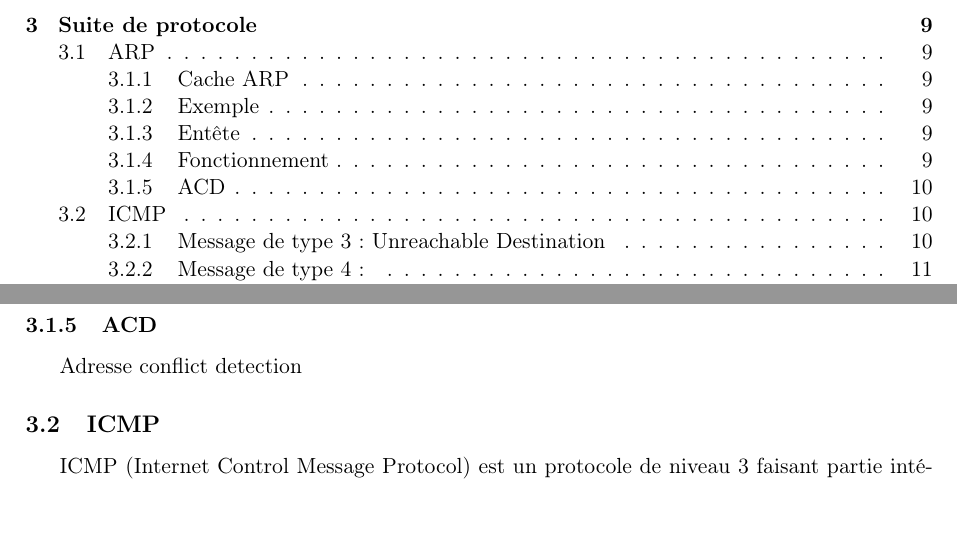
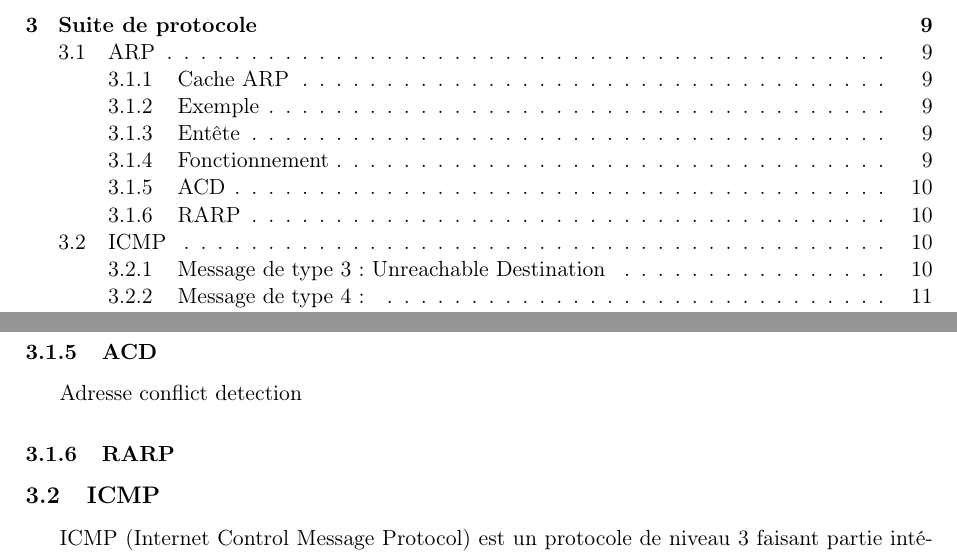
Before and after one commit to werew/Rapport-IPv4, a LaTeX document (rapport.tex): two parts of pages 2 and 10 of 16, joined at a grey line, cut so that both start at the same text, the shorter picture padded with empty space. Compiled offline with pdfLaTeX.

Commit message:
Ajout section RARP

```diff
--- a/rapport.tex
+++ b/rapport.tex
@@ -446,6 +446,8 @@ Une fois cette association mise en place, le paquet IP que voulait envoyer A au
 \subsubsection{ACD}
 Adresse conflict detection
 
+\subsubsection{RARP}
+
 \subsection{ICMP}
 ICMP (Internet Control Message Protocol) est un protocole de niveau 3 faisant partie intégrante du protocole IPv4. Il permet de transmettre des informations de controle et d'erreur. Les messages ICMP sont empaquetés dans des paquets IP, ils diposent donc d'un entête de paquet IP. Cet entête est le même que pour tout les autres entêtes de paquet d'IPv4. Deux champs son intéressant dans le cas d'un paquet ICMP, les champs Protocol et Type of service. Le champ Protocol est mis à à la valeur 1 pour dire que le paquet contient un message ICMP, et le champ ToS est mis à 0 //TODO(pourquoi 0?)//.
 Après le header du paquet IPv4, commence la partie data qui contient le message ICMP. Ce message contient des champs différent en fonction du type de message à passer. Cependant les trois premier champs sont toujours les mêmes.
```
